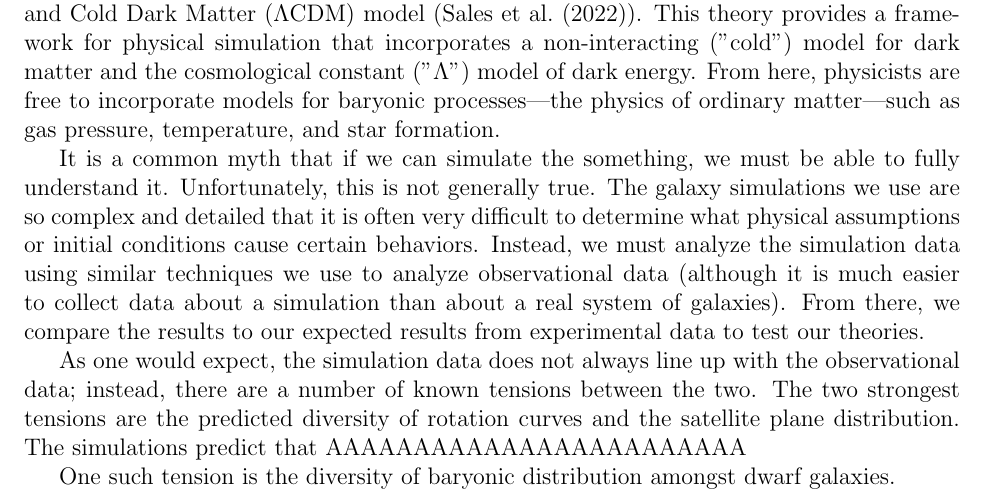
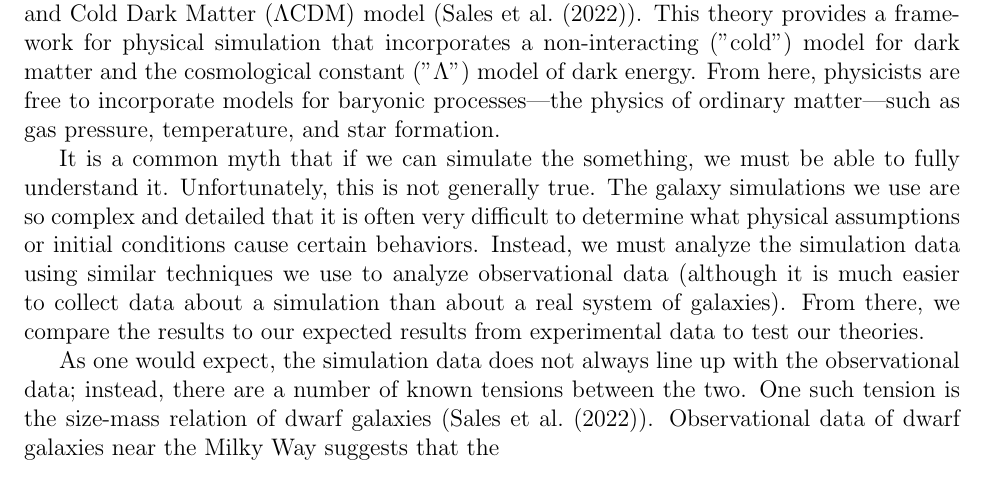
Before and after one commit to mkzeender/thesis, a LaTeX thesis (paper/main.tex, which reads paper/Chapters/Chapter1.tex): part of page 7 of 12, cut so that both start at the same text. Compiled offline with pdfLaTeX.

```diff
--- a/paper/Chapters/Chapter1.tex
+++ b/paper/Chapters/Chapter1.tex
@@ -5,9 +5,7 @@
 
 It is a common myth that if we can simulate the something, we must be able to fully understand it. Unfortunately, this is not generally true. The galaxy simulations we use are so complex and detailed that it is often very difficult to determine what physical assumptions or initial conditions cause certain behaviors. Instead, we must analyze the simulation data using similar techniques we use to analyze observational data (although it is much easier to collect data about a simulation than about a real system of galaxies). From there, we compare the results to our expected results from experimental data to test our theories.
 
-As one would expect, the simulation data does not always line up with the observational data; instead, there are a number of known tensions between the two. The two strongest tensions are the predicted diversity of rotation curves and the satellite plane distribution. The simulations predict that AAAAAAAAAAAAAAAAAAAAAAAA
-
-One such tension is the diversity of baryonic distribution amongst dwarf galaxies.
+As one would expect, the simulation data does not always line up with the observational data; instead, there are a number of known tensions between the two. One such tension is the size-mass relation of dwarf galaxies (\cite{salesBaryonicSolutionsChallenges2022}). Observational data of dwarf galaxies near the Milky Way suggests that the
 
 
 \section{FIREbox Galaxy Simulation}
```
Also changed, not shown: paper/main.pdf (added), paper/notes/Model galaxies.pdf (added), 1 other file.
